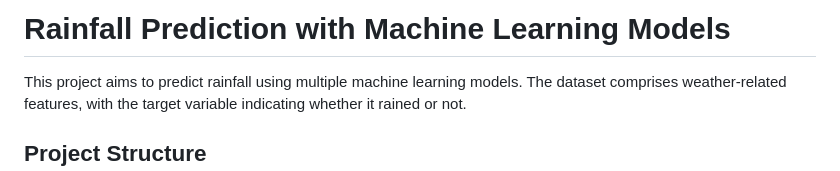
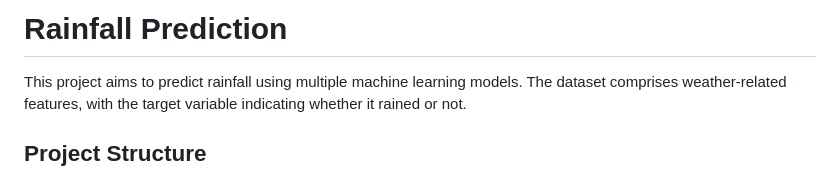
Before and after one commit to Wills17/Rainfall-Prediction, a Markdown page: README.md, the part around the change. Drawn GitHub-style.

```diff
--- a/README.md
+++ b/README.md
@@ -1,4 +1,4 @@
-# Rainfall Prediction with Machine Learning Models
+# Rainfall Prediction
 
 This project aims to predict rainfall using multiple machine learning models. The dataset comprises weather-related features, with the target variable indicating whether it rained or not.
 
```
